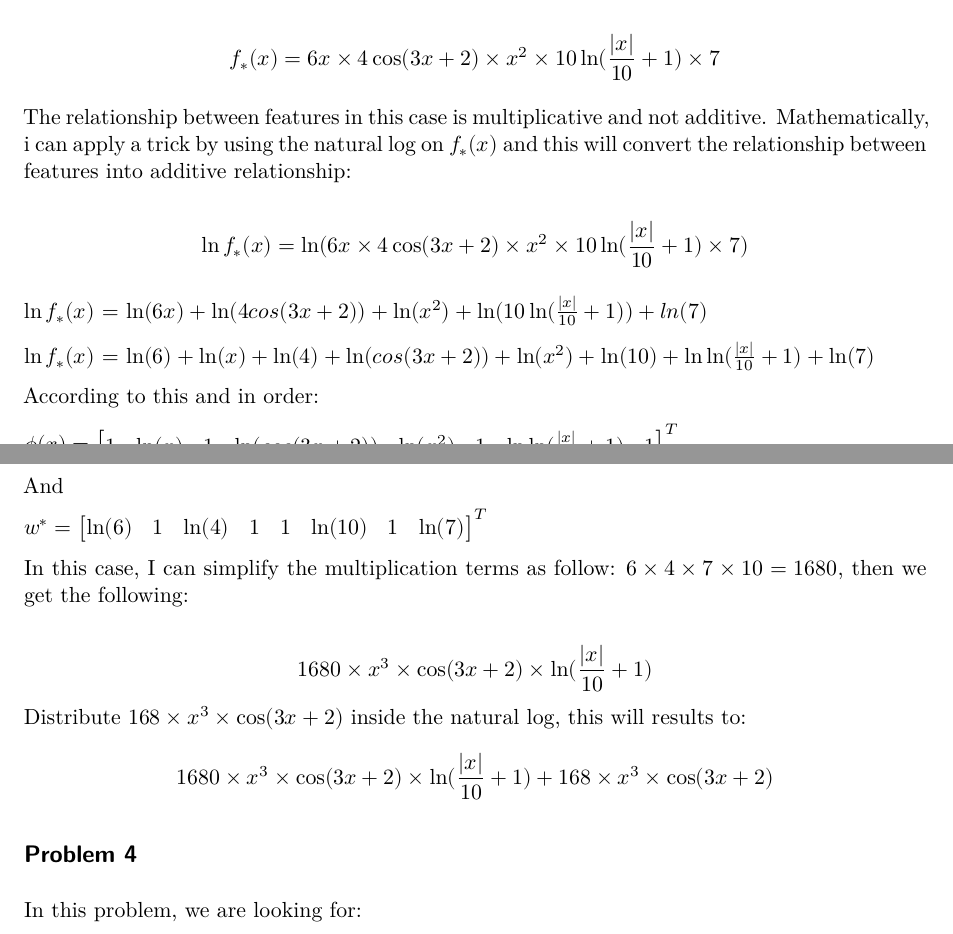
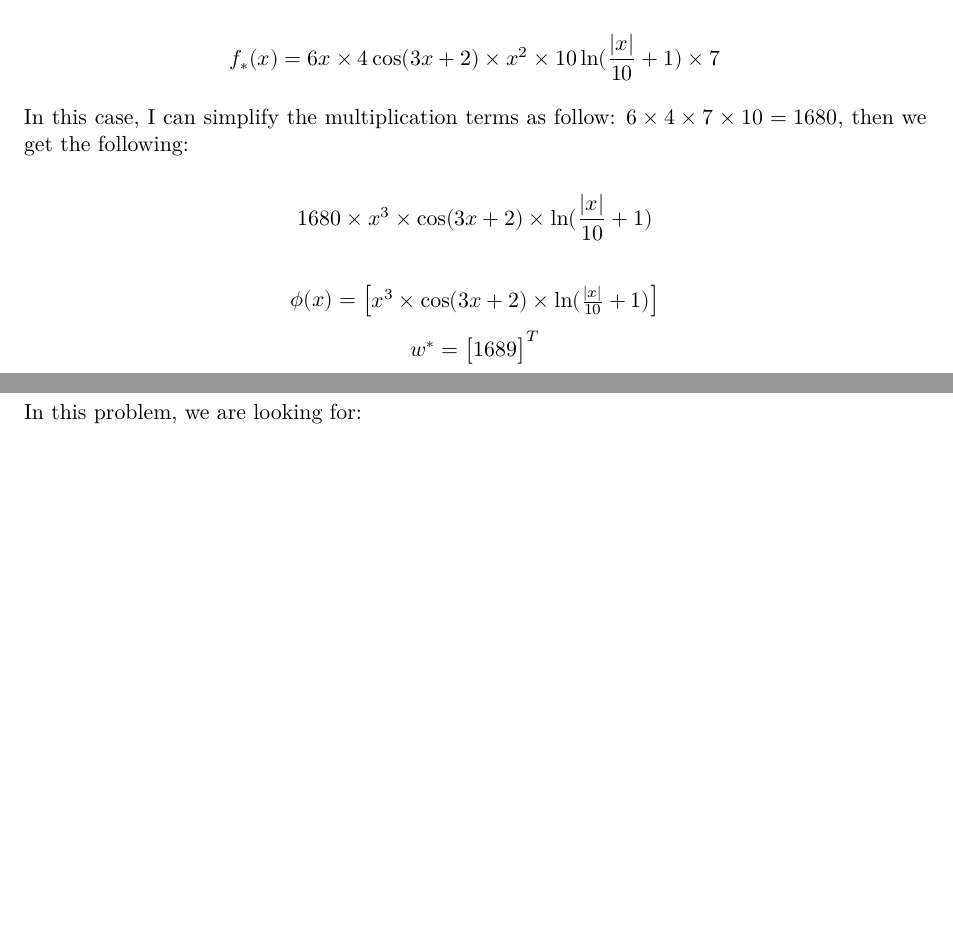
Before and after one commit to AlaaAAlghwiri/Deep-Learning-CS-2078, a Quarto document (HW/HW2/Alaa_Alghwiri_hw2.qmd): two parts of pages 1 and 2 of 3, joined at a grey line, cut so that both start at the same text, the shorter picture padded with empty space. Rendered offline with R 4.5, knitr and Pandoc in place of Quarto, then LaTeX, with nearby package versions.

Commit message:
Apply some changes on question 3

```diff
--- a/HW/HW2/Alaa_Alghwiri_hw2.qmd
+++ b/HW/HW2/Alaa_Alghwiri_hw2.qmd
@@ -27,12 +27,3 @@ In this part, i will need to evaluate the same requirements for part 1 and 2 but
 
 $$f_*(x) = 6x \times 4\cos(3x + 2) \times x^2 \times 10\ln(\frac{|x|}{10} + 1) \times 7$$
 
-The relationship between features in this case is multiplicative and not additive. Mathematically, i can apply a trick by using the natural log on $f_*(x)$ and this will convert the relationship between features into additive relationship:
-
-$$\ln f_*(x) = \ln(6x \times 4\cos(3x + 2) \times x^2 \times 10\ln(\frac{|x|}{10} + 1) \times 7)$$
-
-$\ln f_*(x)$ = $\ln(6x) + \ln(4cos(3x + 2)) + \ln(x^2) + \ln(10\ln(\frac{|x|}{10} + 1)) + ln(7)$
-
-$\ln f_*(x)$ = $\ln(6) + \ln(x) + \ln(4) + \ln(cos(3x + 2)) + \ln(x^2) + \ln(10) + \ln\ln(\frac{|x|}{10} + 1) + \ln(7)$
-
-According to this and in order:
@@ -42,12 +30,9 @@ $\phi(x) = \begin{bmatrix} 1 & \ln(x) & 1  & \ln(cos(3x + 2)) & \ln(x^2) & 1 & \
-And
-
-$w^* = \begin{bmatrix} \ln(6) & 1 & \ln(4) & 1 & 1 & \ln(10) & 1 & \ln(7)\end{bmatrix}^T$
-
 In this case, I can simplify the multiplication terms as follow: $6 \times 4 \times 7 \times 10 = 1680$, then we get the following:
 
-$$1680 \times x^3 \times \cos(3x + 2) \times\ln(\frac{|x|}{10} + 1)$$ Distribute $168 \times x^3 \times \cos(3x + 2)$ inside the natural log, this will results to: $$
-1680 \times x^3 \times \cos(3x + 2) \times\ln(\frac{|x|}{10} + 1) + 168 \times x^3 \times \cos(3x + 2)
-$$
+$$1680 \times x^3 \times \cos(3x + 2) \times\ln(\frac{|x|}{10} + 1)$$
+
+$$\phi(x) = \begin{bmatrix} x^3 \times \cos(3x + 2) \times\ln(\frac{|x|}{10} + 1) \end{bmatrix}$$ $$w^* = \begin{bmatrix}1689\end{bmatrix}^T$$\
+\
 
 ## Problem 4
 
```
Also changed, not shown: HW/HW2/Alaa_Alghwiri_hw2.qmd (7 more changed lines).
